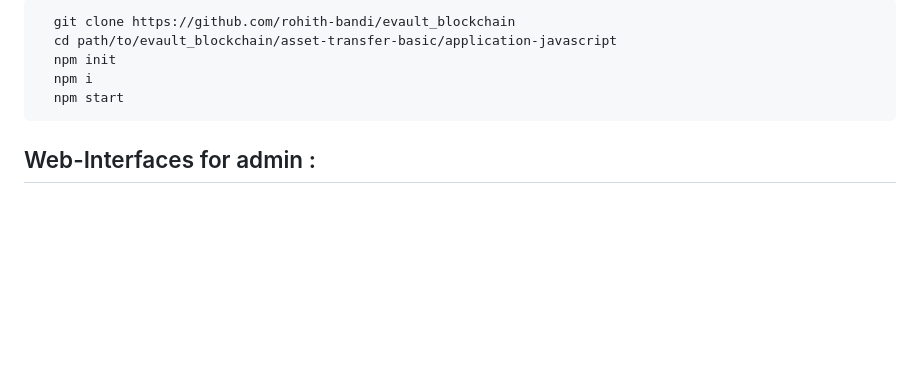
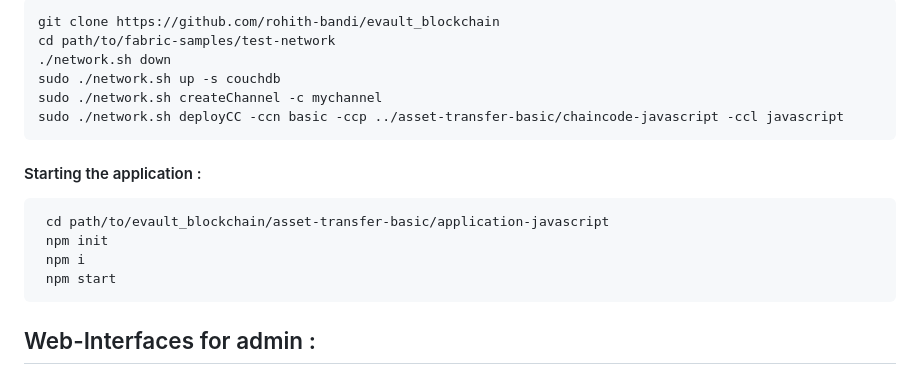
Before and after one commit to rohith-bandi/evault_blockchain, a Markdown page: README.md, the part around one of its changes. GitHub-like rendering; blank space fills up the shorter version.

````diff
--- a/README.md
+++ b/README.md
@@ -96,9 +99,17 @@ ipfs cat [hash]
 ```bash
-  git clone https://github.com/rohith-bandi/evault_blockchain
-  cd path/to/evault_blockchain/asset-transfer-basic/application-javascript
-  npm init
-  npm i
-  npm start
+git clone https://github.com/rohith-bandi/evault_blockchain
+cd path/to/fabric-samples/test-network
+./network.sh down
+sudo ./network.sh up -s couchdb
+sudo ./network.sh createChannel -c mychannel
+sudo ./network.sh deployCC -ccn basic -ccp ../asset-transfer-basic/chaincode-javascript -ccl javascript
+```
+#### Starting the application :
+```bash
+ cd path/to/evault_blockchain/asset-transfer-basic/application-javascript
+ npm init
+ npm i
+ npm start
 ```
 ## Web-Interfaces for admin :
 ### Portainer :  127.0.0.1:9000
````
Also changed, not shown: other parts of README.md (+38 -35 lines).
